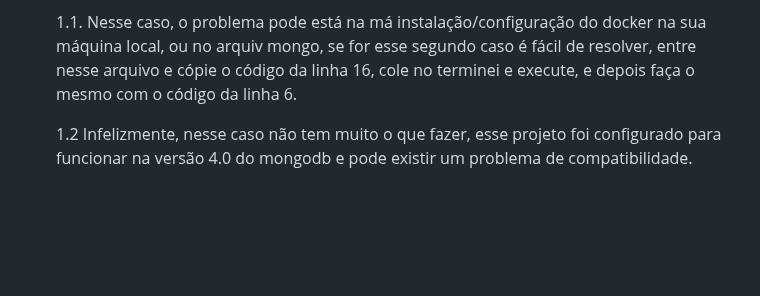
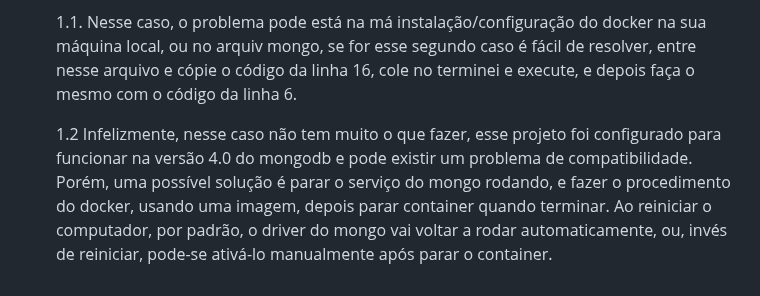
Before and after one commit to Jhonatas-Anthony/AppointmentsAPI, a Markdown page: README.md, the part around the change. GitHub-like rendering; blank space fills up the shorter version.

Commit message:
correção no README.md

```diff
--- a/README.md
+++ b/README.md
@@ -88,4 +88,4 @@ Caso não consiga fazer a conexão com o banco de dados, dois problemas podem es
 
     1.1. Nesse caso, o problema pode está na má instalação/configuração do docker na sua máquina local, ou no arquiv mongo, se for esse segundo caso é fácil de resolver, entre nesse arquivo e cópie o código da linha 16, cole no terminei e execute, e depois faça o mesmo com o código da linha 6.
 
-    1.2 Infelizmente, nesse caso não tem muito o que fazer, esse projeto foi configurado para funcionar na versão 4.0 do mongodb e pode existir um problema de compatibilidade.
+    1.2 Infelizmente, nesse caso não tem muito o que fazer, esse projeto foi configurado para funcionar na versão 4.0 do mongodb e pode existir um problema de compatibilidade. Porém, uma possível solução é parar o serviço do mongo rodando, e fazer o procedimento do docker, usando uma imagem, depois parar container quando terminar. Ao reiniciar o computador, por padrão, o driver do mongo vai voltar a rodar automaticamente, ou, invés de reiniciar, pode-se ativá-lo manualmente após parar o container.
```
